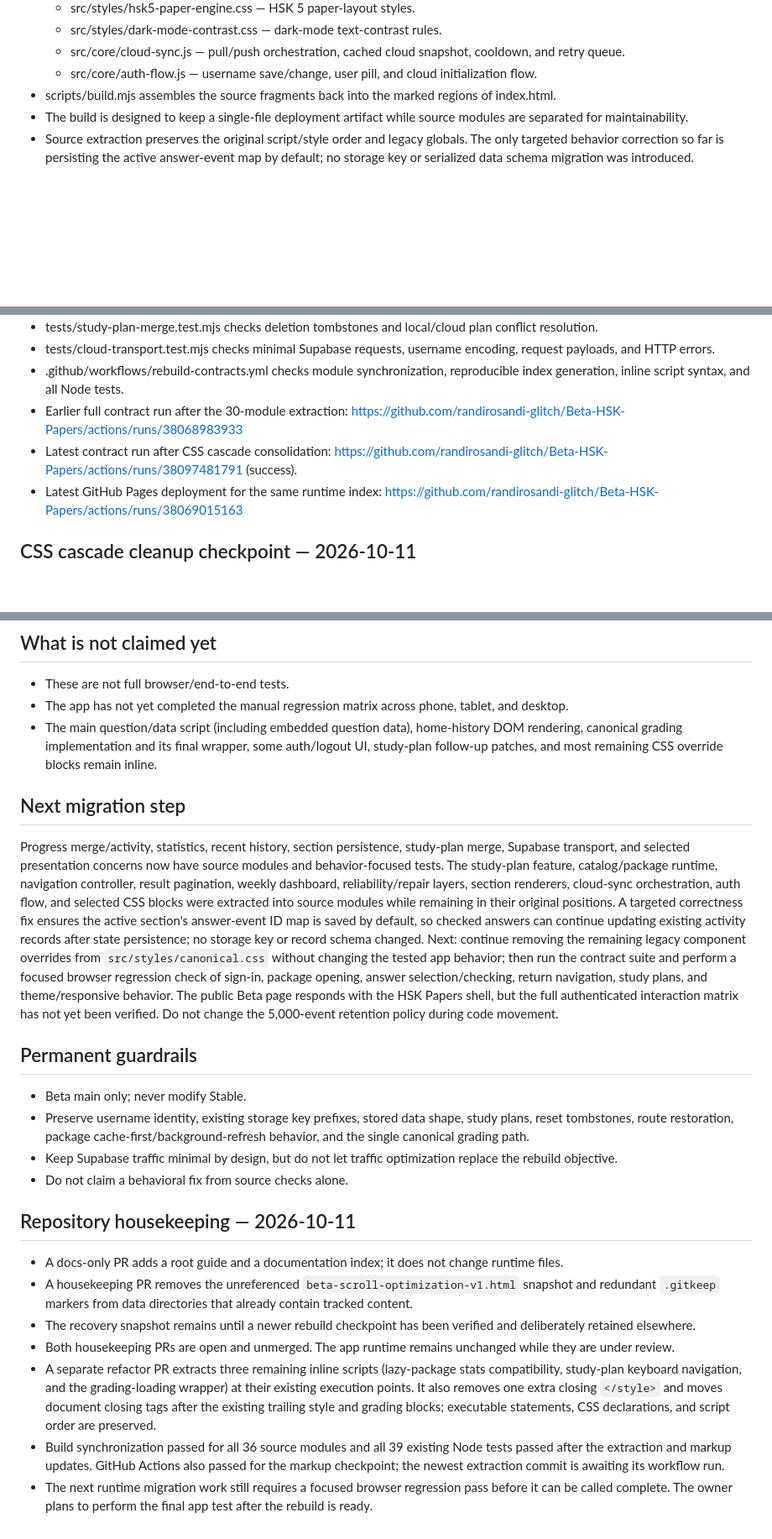
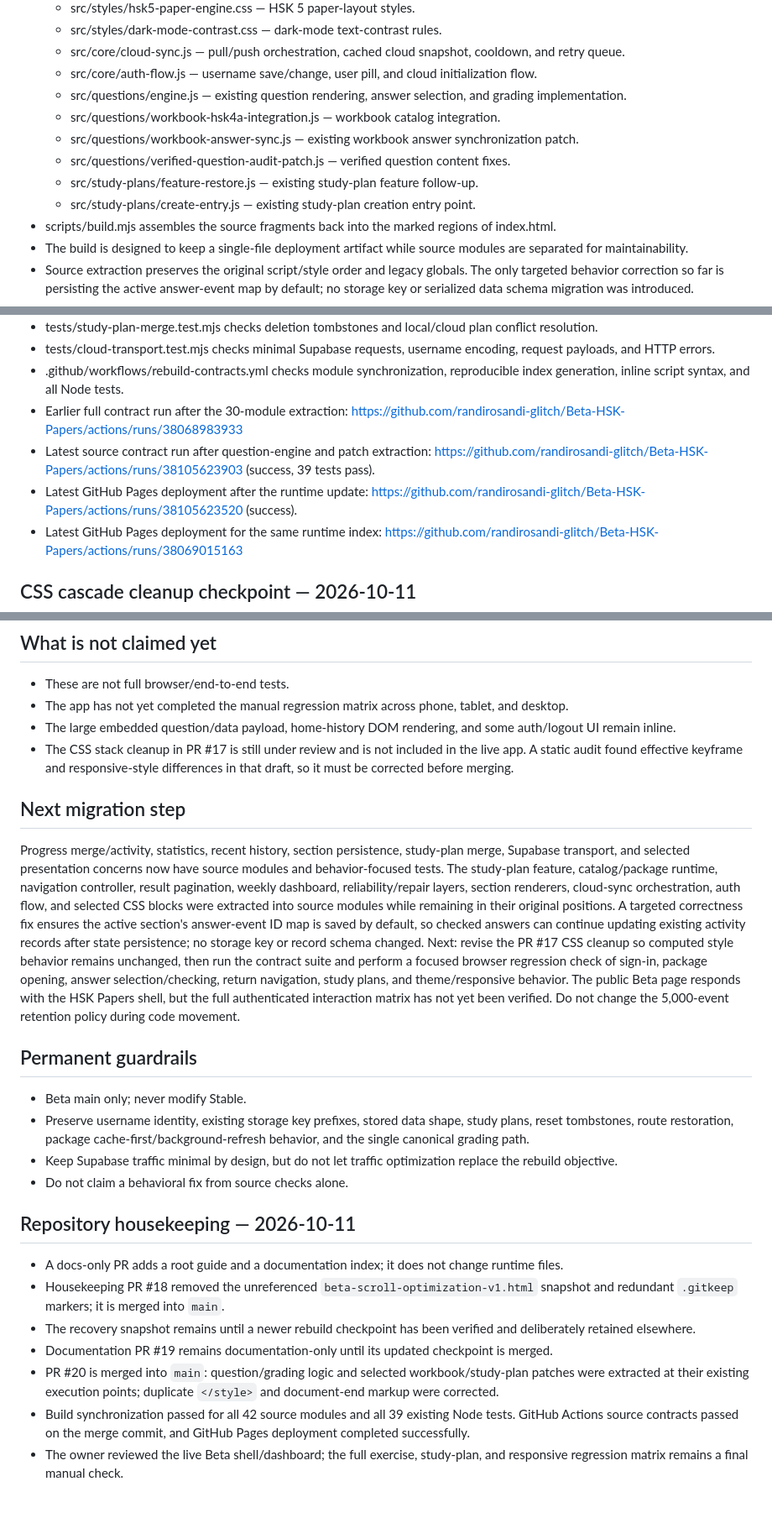
Before and after one commit to randirosandi-glitch/Beta-HSK-Papers, a Markdown page: docs/REBUILD_PROGRESS_BETA_20261011.md, 3 parts joined by grey strips. Shown at 84% size. GitHub-like rendering; blank space fills up the shorter version.

Commit message:
docs: update rebuild progress after beta release

```diff
--- a/docs/REBUILD_PROGRESS_BETA_20261011.md
+++ b/docs/REBUILD_PROGRESS_BETA_20261011.md
@@ -41,6 +41,12 @@ Stable is out of scope and has not been modified in this rebuild.
   - src/styles/dark-mode-contrast.css — dark-mode text-contrast rules.
   - src/core/cloud-sync.js — pull/push orchestration, cached cloud snapshot, cooldown, and retry queue.
   - src/core/auth-flow.js — username save/change, user pill, and cloud initialization flow.
+  - src/questions/engine.js — existing question rendering, answer selection, and grading implementation.
+  - src/questions/workbook-hsk4a-integration.js — workbook catalog integration.
+  - src/questions/workbook-answer-sync.js — existing workbook answer synchronization patch.
+  - src/questions/verified-question-audit-patch.js — verified question content fixes.
+  - src/study-plans/feature-restore.js — existing study-plan feature follow-up.
+  - src/study-plans/create-entry.js — existing study-plan creation entry point.
 - scripts/build.mjs assembles the source fragments back into the marked regions of index.html.
 - The build is designed to keep a single-file deployment artifact while source modules are separated for maintainability.
 - Source extraction preserves the original script/style order and legacy globals. The only targeted behavior correction so far is persisting the active answer-event map by default; no storage key or serialized data schema migration was introduced.
@@ -57,7 +63,8 @@ Stable is out of scope and has not been modified in this rebuild.
 - tests/cloud-transport.test.mjs checks minimal Supabase requests, username encoding, request payloads, and HTTP errors.
 - .github/workflows/rebuild-contracts.yml checks module synchronization, reproducible index generation, inline script syntax, and all Node tests.
 - Earlier full contract run after the 30-module extraction: https://github.com/randirosandi-glitch/Beta-HSK-Papers/actions/runs/38068983933
-- Latest contract run after CSS cascade consolidation: https://github.com/randirosandi-glitch/Beta-HSK-Papers/actions/runs/38097481791 (success).
+- Latest source contract run after question-engine and patch extraction: https://github.com/randirosandi-glitch/Beta-HSK-Papers/actions/runs/38105623903 (success, 39 tests pass).
+- Latest GitHub Pages deployment after the runtime update: https://github.com/randirosandi-glitch/Beta-HSK-Papers/actions/runs/38105623520 (success).
 - Latest GitHub Pages deployment for the same runtime index: https://github.com/randirosandi-glitch/Beta-HSK-Papers/actions/runs/38069015163
 
 ## CSS cascade cleanup checkpoint — 2026-10-11
@@ -72,11 +79,12 @@ Stable is out of scope and has not been modified in this rebuild.
 
 - These are not full browser/end-to-end tests.
 - The app has not yet completed the manual regression matrix across phone, tablet, and desktop.
-- The main question/data script (including embedded question data), home-history DOM rendering, canonical grading implementation and its final wrapper, some auth/logout UI, study-plan follow-up patches, and most remaining CSS override blocks remain inline.
+- The large embedded question/data payload, home-history DOM rendering, and some auth/logout UI remain inline.
+- The CSS stack cleanup in PR #17 is still under review and is not included in the live app. A static audit found effective keyframe and responsive-style differences in that draft, so it must be corrected before merging.
 
 ## Next migration step
 
-Progress merge/activity, statistics, recent history, section persistence, study-plan merge, Supabase transport, and selected presentation concerns now have source modules and behavior-focused tests. The study-plan feature, catalog/package runtime, navigation controller, result pagination, weekly dashboard, reliability/repair layers, section renderers, cloud-sync orchestration, auth flow, and selected CSS blocks were extracted into source modules while remaining in their original positions. A targeted correctness fix ensures the active section's answer-event ID map is saved by default, so checked answers can continue updating existing activity records after state persistence; no storage key or record schema changed. Next: continue removing the remaining legacy component overrides from `src/styles/canonical.css` without changing the tested app behavior; then run the contract suite and perform a focused browser regression check of sign-in, package opening, answer selection/checking, return navigation, study plans, and theme/responsive behavior. The public Beta page responds with the HSK Papers shell, but the full authenticated interaction matrix has not yet been verified. Do not change the 5,000-event retention policy during code movement.
+Progress merge/activity, statistics, recent history, section persistence, study-plan merge, Supabase transport, and selected presentation concerns now have source modules and behavior-focused tests. The study-plan feature, catalog/package runtime, navigation controller, result pagination, weekly dashboard, reliability/repair layers, section renderers, cloud-sync orchestration, auth flow, and selected CSS blocks were extracted into source modules while remaining in their original positions. A targeted correctness fix ensures the active section's answer-event ID map is saved by default, so checked answers can continue updating existing activity records after state persistence; no storage key or record schema changed. Next: revise the PR #17 CSS cleanup so computed style behavior remains unchanged, then run the contract suite and perform a focused browser regression check of sign-in, package opening, answer selection/checking, return navigation, study plans, and theme/responsive behavior. The public Beta page responds with the HSK Papers shell, but the full authenticated interaction matrix has not yet been verified. Do not change the 5,000-event retention policy during code movement.
 
 ## Permanent guardrails
 
@@ -88,9 +96,9 @@ Progress merge/activity, statistics, recent history, section persistence, study-
 ## Repository housekeeping — 2026-10-11
 
 - A docs-only PR adds a root guide and a documentation index; it does not change runtime files.
-- A housekeeping PR removes the unreferenced `beta-scroll-optimization-v1.html` snapshot and redundant `.gitkeep` markers from data directories that already contain tracked content.
+- Housekeeping PR #18 removed the unreferenced `beta-scroll-optimization-v1.html` snapshot and redundant `.gitkeep` markers; it is merged into `main`.
 - The recovery snapshot remains until a newer rebuild checkpoint has been verified and deliberately retained elsewhere.
-- Both housekeeping PRs are open and unmerged. The app runtime remains unchanged while they are under review.
-- A separate refactor PR extracts three remaining inline scripts (lazy-package stats compatibility, study-plan keyboard navigation, and the grading-loading wrapper) at their existing execution points. It also removes one extra closing `</style>` and moves document closing tags after the existing trailing style and grading blocks; executable statements, CSS declarations, and script order are preserved.
-- Build synchronization passed for all 36 source modules and all 39 existing Node tests passed after the extraction and markup updates. GitHub Actions also passed for the markup checkpoint; the newest extraction commit is awaiting its workflow run.
-- The next runtime migration work still requires a focused browser regression pass before it can be called complete. The owner plans to perform the final app test after the rebuild is ready.
+- Documentation PR #19 remains documentation-only until its updated checkpoint is merged.
+- PR #20 is merged into `main`: question/grading logic and selected workbook/study-plan patches were extracted at their existing execution points; duplicate `</style>` and document-end markup were corrected.
+- Build synchronization passed for all 42 source modules and all 39 existing Node tests. GitHub Actions source contracts passed on the merge commit, and GitHub Pages deployment completed successfully.
+- The owner reviewed the live Beta shell/dashboard; the full exercise, study-plan, and responsive regression matrix remains a final manual check.
```
Also changed, not shown: other parts of docs/REBUILD_PROGRESS_BETA_20261011.md (+1 -1 lines).
